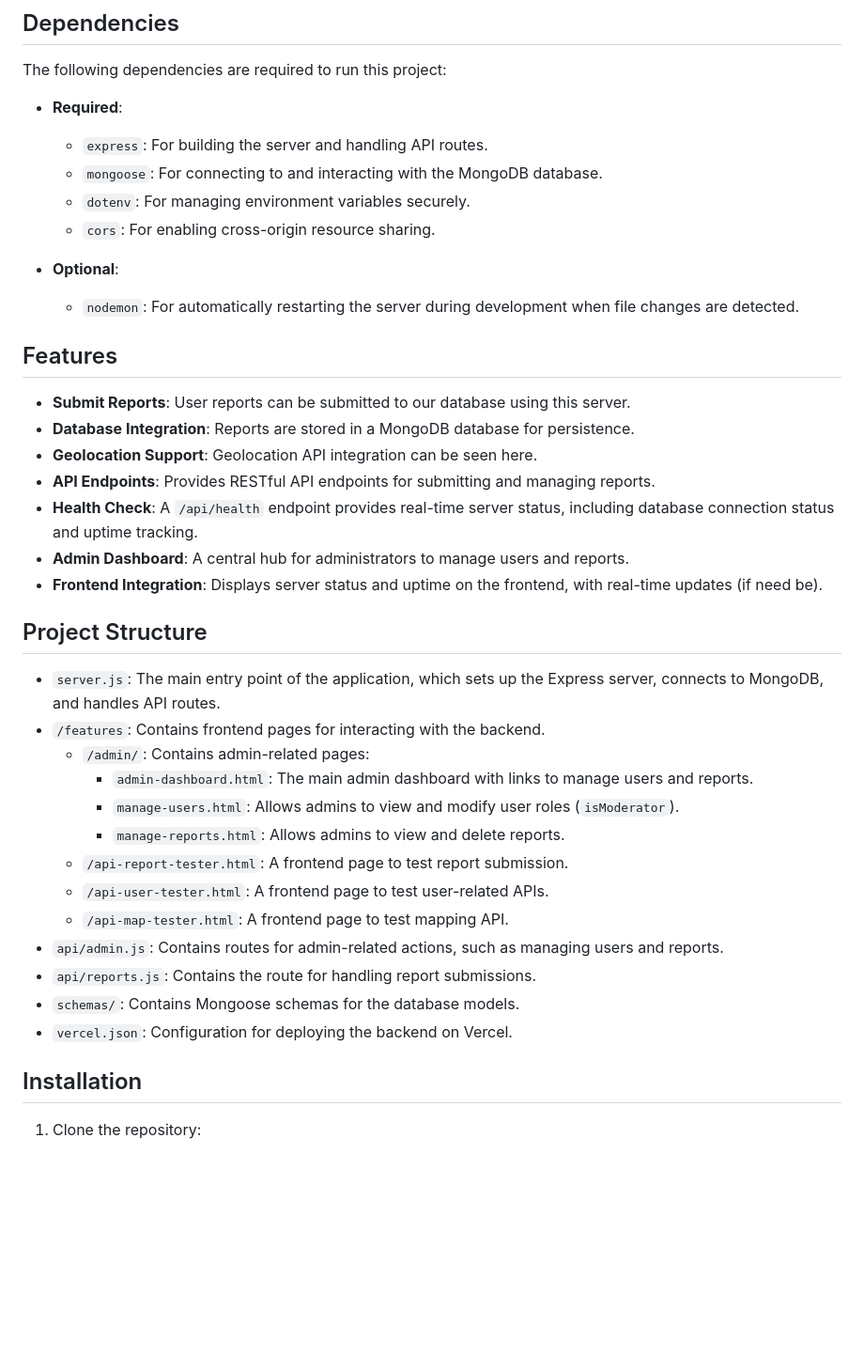
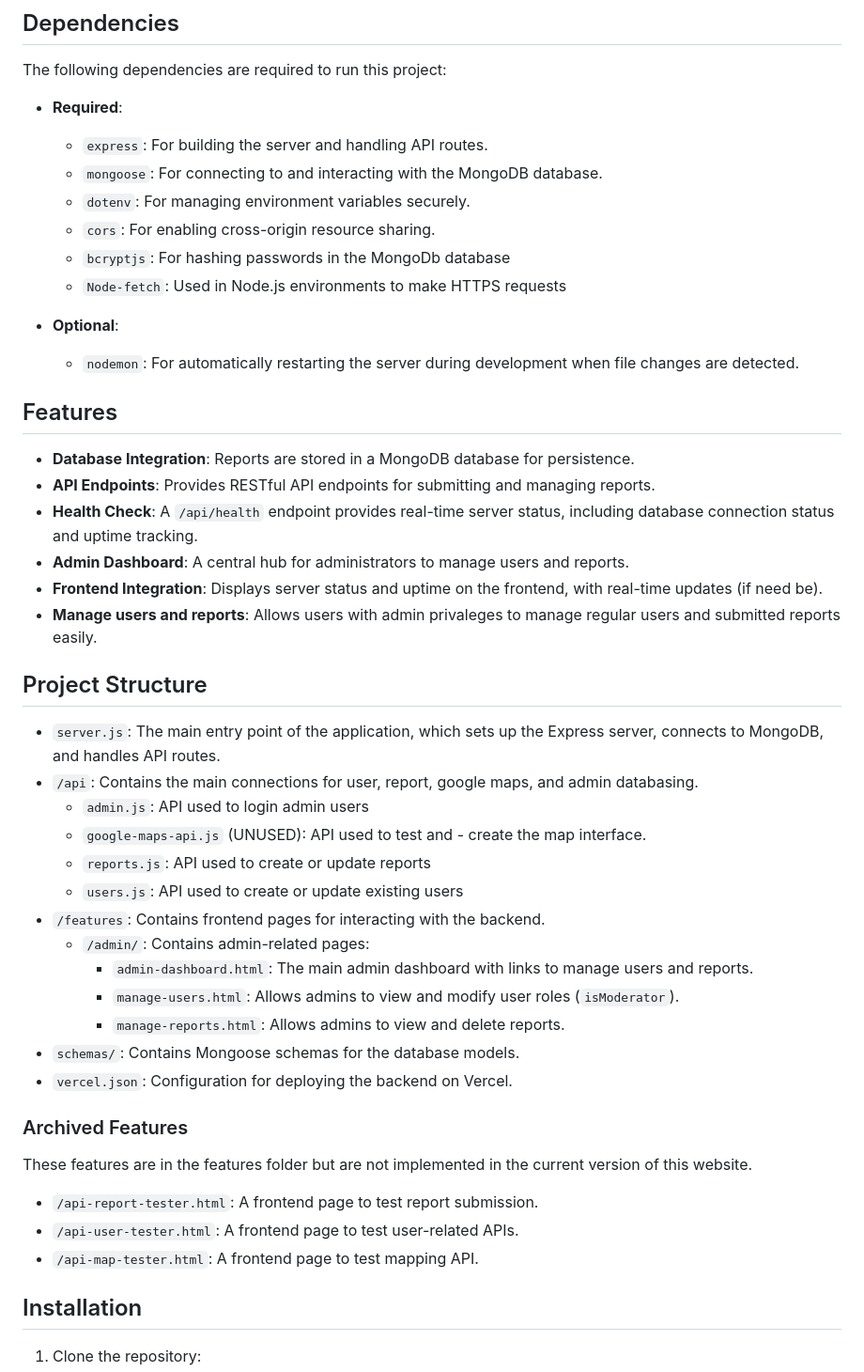
Before and after one commit to mrchow330/neighborhood-safety-backend, a Markdown page: README.md, the part around the change printed below. Shown: that part at 94% size. Rendered like a GitHub page; blank space fills up the shorter version.

```diff
--- a/README.md
+++ b/README.md
@@ -11,35 +11,42 @@ The following dependencies are required to run this project:
   - `mongoose`: For connecting to and interacting with the MongoDB database.
   - `dotenv`: For managing environment variables securely.
   - `cors`: For enabling cross-origin resource sharing.
+  - `bcryptjs`: For hashing passwords in the MongoDb database
+  - `Node-fetch`: Used in Node.js environments to make HTTPS requests
 
 - **Optional**:
   - `nodemon`: For automatically restarting the server during development when file changes are detected.
 
 ## Features
 
-- **Submit Reports**: User reports can be submitted to our database using this server.
 - **Database Integration**: Reports are stored in a MongoDB database for persistence.
-- **Geolocation Support**: Geolocation API integration can be seen here.
 - **API Endpoints**: Provides RESTful API endpoints for submitting and managing reports.
 - **Health Check**: A `/api/health` endpoint provides real-time server status, including database connection status and uptime tracking.
 - **Admin Dashboard**: A central hub for administrators to manage users and reports.
 - **Frontend Integration**: Displays server status and uptime on the frontend, with real-time updates (if need be).
+- **Manage users and reports**: Allows users with admin privaleges to manage regular users and submitted reports easily.
 
 ## Project Structure
 
 - `server.js`: The main entry point of the application, which sets up the Express server, connects to MongoDB, and handles API routes.
+- `/api`: Contains the main connections for user, report, google maps, and admin databasing.
+  - `admin.js`: API used to login admin users
+  - `google-maps-api.js` (UNUSED): API used to test and - create the map interface.
+  - `reports.js`: API used to create or update reports
+  - `users.js`: API used to create or update existing users
 - `/features`: Contains frontend pages for interacting with the backend.
   - `/admin/`: Contains admin-related pages:
     - `admin-dashboard.html`: The main admin dashboard with links to manage users and reports.
     - `manage-users.html`: Allows admins to view and modify user roles (`isModerator`).
     - `manage-reports.html`: Allows admins to view and delete reports.
-  - `/api-report-tester.html`: A frontend page to test report submission.
-  - `/api-user-tester.html`: A frontend page to test user-related APIs.
-  - `/api-map-tester.html`: A frontend page to test mapping API.
-- `api/admin.js`: Contains routes for admin-related actions, such as managing users and reports.
-- `api/reports.js`: Contains the route for handling report submissions.
 - `schemas/`: Contains Mongoose schemas for the database models.
 - `vercel.json`: Configuration for deploying the backend on Vercel.
+
+### Archived Features
+These features are in the features folder but are not implemented in the current version of this website.
+- `/api-report-tester.html`: A frontend page to test report submission.
+- `/api-user-tester.html`: A frontend page to test user-related APIs.
+- `/api-map-tester.html`: A frontend page to test mapping API.
 
 ## Installation
 
```
Also changed, not shown: other parts of README.md (+43 -0 lines).
